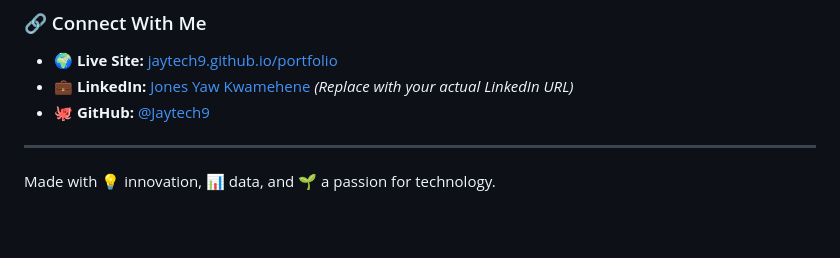
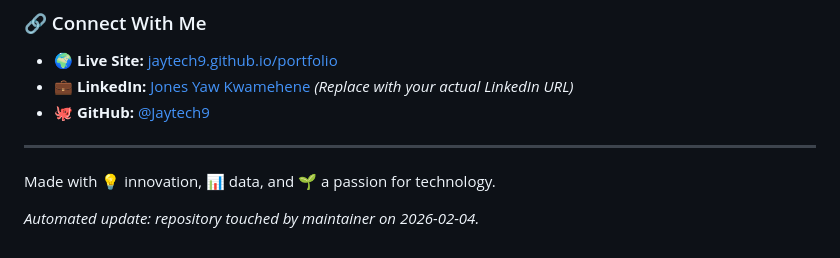
Before and after one commit to Jaytech9/Portfolio-, a Markdown page: README.md, the part around the change. Rendered like a GitHub page; blank space fills up the shorter version.

```diff
--- a/README.md
+++ b/README.md
@@ -98,3 +98,5 @@ This project is proudly licensed under the **MIT License**. See the `LICENSE` fi
 ---
 
 Made with 💡 innovation, 📊 data, and 🌱 a passion for technology.
+
+_Automated update: repository touched by maintainer on 2026-02-04._
```
